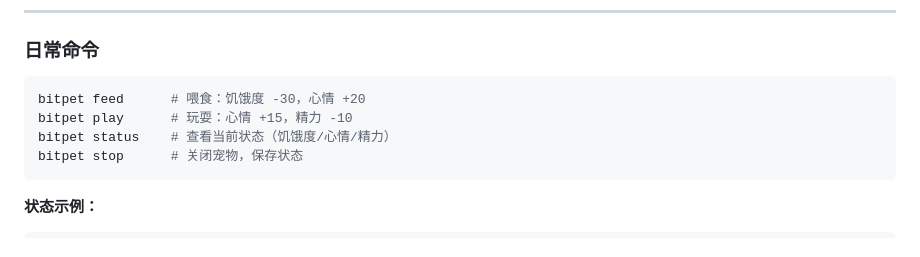
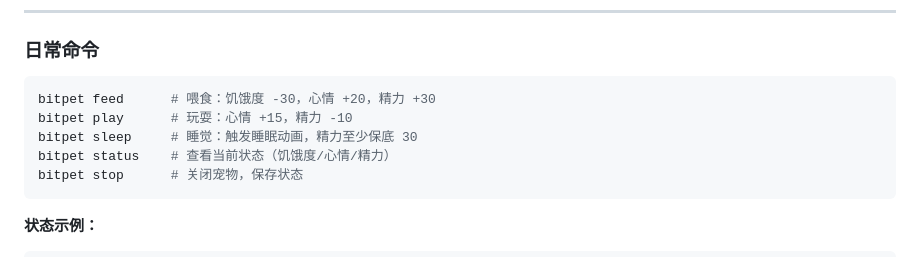
Before and after one commit to qxbyte/bitpet, a Markdown page: README.md, the part around one of its changes. Rendered like a GitHub page.

````diff
--- a/README.md
+++ b/README.md
@@ -102,8 +102,9 @@ bitpet init
 ### 日常命令
 
 ```bash
-bitpet feed      # 喂食：饥饿度 -30，心情 +20
+bitpet feed      # 喂食：饥饿度 -30，心情 +20，精力 +30
 bitpet play      # 玩耍：心情 +15，精力 -10
+bitpet sleep     # 睡觉：触发睡眠动画，精力至少保底 30
 bitpet status    # 查看当前状态（饥饿度/心情/精力）
 bitpet stop      # 关闭宠物，保存状态
 ```
````
Also changed, not shown: other parts of README.md (+53 -8 lines).
